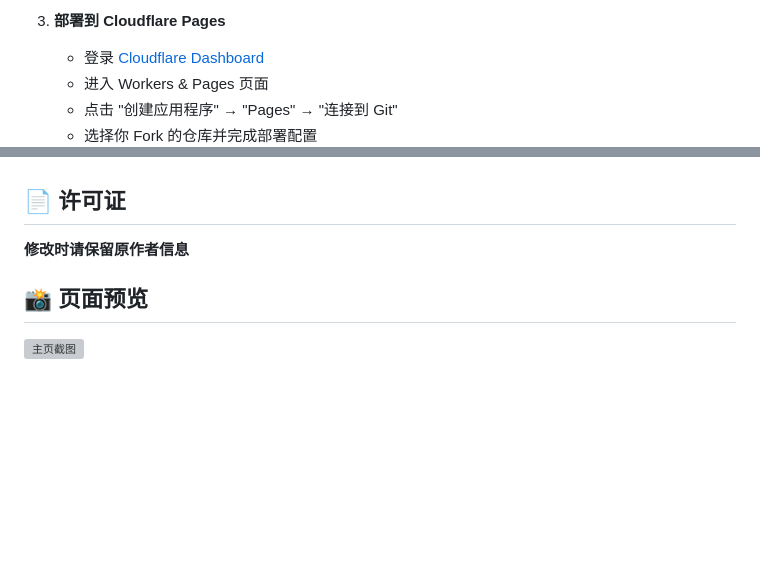
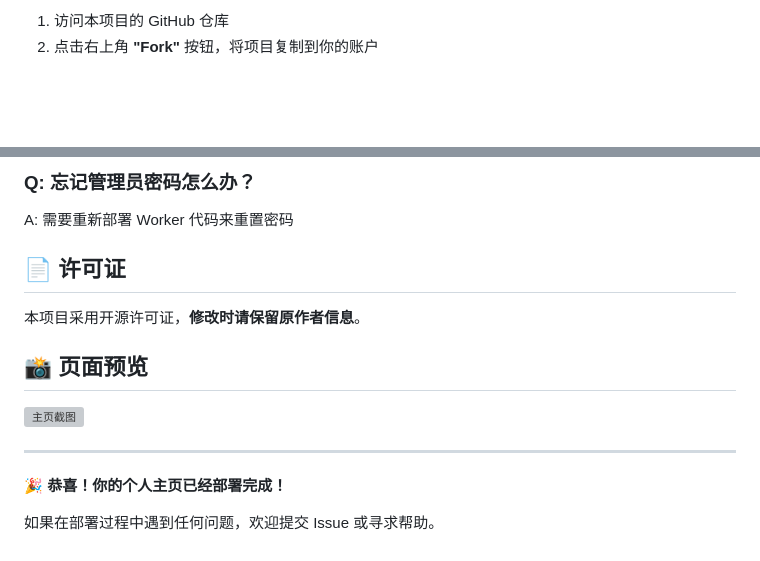
Before and after one commit to yoyo0525/HomePage, a Markdown page: README.md, 2 parts joined by grey strips. Drawn GitHub-style; blank space fills up the shorter version; grey boxes are pictures that could not be loaded.

```diff
--- a/README.md
+++ b/README.md
@@ -74,7 +78,4 @@
 
-3. **部署到 Cloudflare Pages**
-   - 登录 [Cloudflare Dashboard](https://dash.cloudflare.com/)
-   - 进入 Workers & Pages 页面
-   - 点击 "创建应用程序" → "Pages" → "连接到 Git"
-   - 选择你 Fork 的仓库并完成部署配置
+1. 访问本项目的 GitHub 仓库
+2. 点击右上角 **"Fork"** 按钮，将项目复制到你的账户
 
@@ -118,8 +163,16 @@ HomePage/
+### Q: 忘记管理员密码怎么办？
+A: 需要重新部署 Worker 代码来重置密码
 
 ## 📄 许可证
 
-**修改时请保留原作者信息**
+本项目采用开源许可证，**修改时请保留原作者信息**。
 
 ## 📸 页面预览
 
-![主页截图](https://github.com/user-attachments/assets/de8bed1f-934e-4fee-958e-298becd5269f)
+![主页截图](https://webproxy.badking.pp.ua/https://github.com/user-attachments/assets/de8bed1f-934e-4fee-958e-298becd5269f)
+
+---
+
+**🎉 恭喜！你的个人主页已经部署完成！**
+
+如果在部署过程中遇到任何问题，欢迎提交 Issue 或寻求帮助。
```
Also changed, not shown: other parts of README.md (+123 -75 lines).
